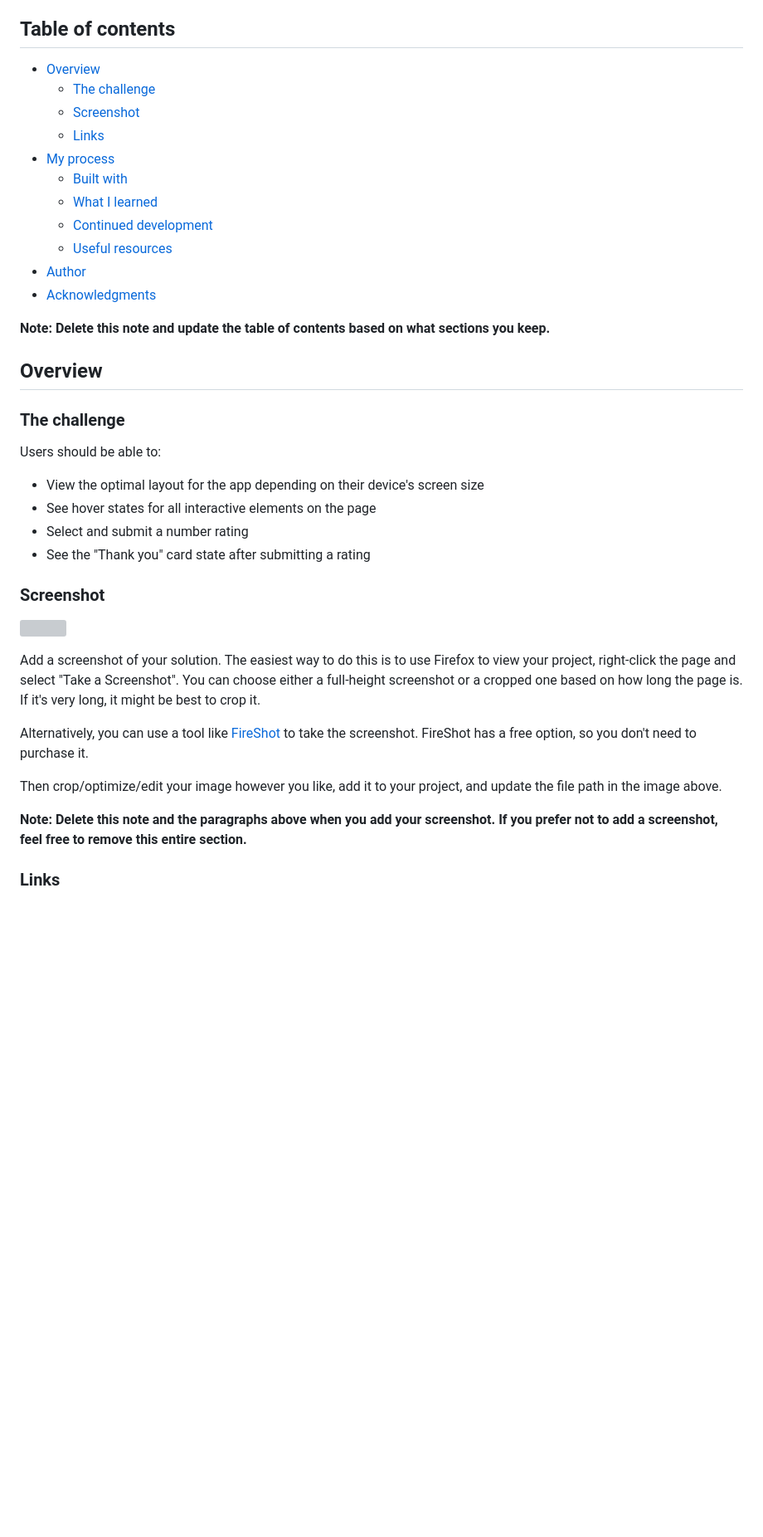
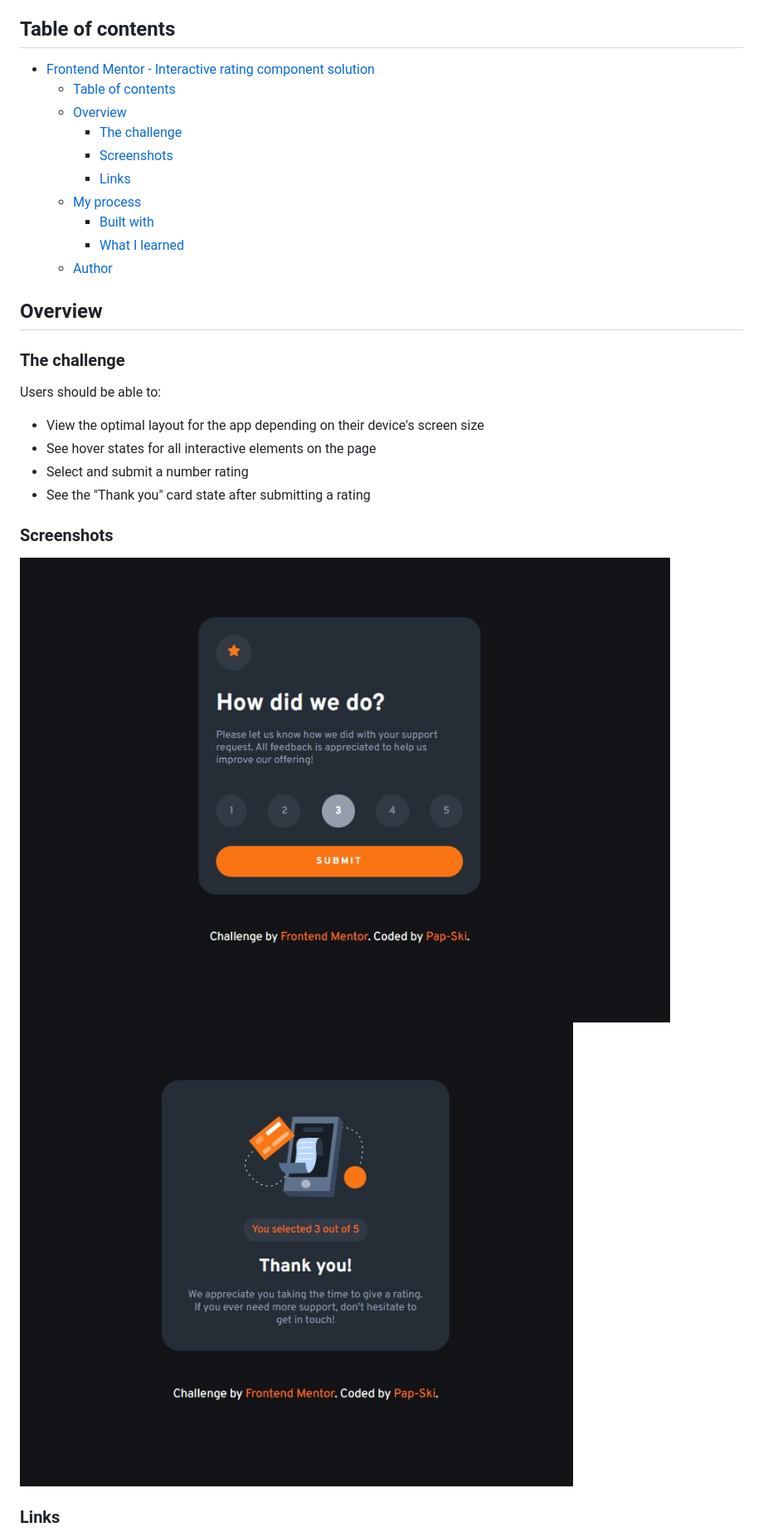
Before and after one commit to Pap-Ski/FEM_Interactive-Rating-Component, a Markdown page: README-template.md, the part around the change printed below. Shown: that part at 83% size. Drawn GitHub-style; pictures changed too: screenshot-rateRemark.jpg (added), screenshot-rateSelection.jpg (added); blank space fills up the shorter version; grey boxes are pictures that could not be loaded.

Commit message:
Refactored rate-selection

```diff
--- a/README-template.md
+++ b/README-template.md
@@ -4,19 +4,16 @@ This is a solution to the [Interactive rating component challenge on Frontend Me
 
 ## Table of contents
 
-- [Overview](#overview)
-  - [The challenge](#the-challenge)
-  - [Screenshot](#screenshot)
-  - [Links](#links)
-- [My process](#my-process)
-  - [Built with](#built-with)
-  - [What I learned](#what-i-learned)
-  - [Continued development](#continued-development)
-  - [Useful resources](#useful-resources)
-- [Author](#author)
-- [Acknowledgments](#acknowledgments)
-
-**Note: Delete this note and update the table of contents based on what sections you keep.**
+- [Frontend Mentor - Interactive rating component solution](#frontend-mentor---interactive-rating-component-solution)
+  - [Table of contents](#table-of-contents)
+  - [Overview](#overview)
+    - [The challenge](#the-challenge)
+    - [Screenshots](#screenshots)
+    - [Links](#links)
+  - [My process](#my-process)
+    - [Built with](#built-with)
+    - [What I learned](#what-i-learned)
+  - [Author](#author)
 
 ## Overview
 
@@ -29,17 +26,10 @@ Users should be able to:
 - Select and submit a number rating
 - See the "Thank you" card state after submitting a rating
 
-### Screenshot
+### Screenshots
 
-![](./screenshot.jpg)
-
-Add a screenshot of your solution. The easiest way to do this is to use Firefox to view your project, right-click the page and select "Take a Screenshot". You can choose either a full-height screenshot or a cropped one based on how long the page is. If it's very long, it might be best to crop it.
-
-Alternatively, you can use a tool like [FireShot](https://getfireshot.com/) to take the screenshot. FireShot has a free option, so you don't need to purchase it.
-
-Then crop/optimize/edit your image however you like, add it to your project, and update the file path in the image above.
-
-**Note: Delete this note and the paragraphs above when you add your screenshot. If you prefer not to add a screenshot, feel free to remove this entire section.**
+![](./screenshot-rateSelection.jpg)
+![](./screenshot-rateRemark.jpg)
 
 ### Links
 
```
Also changed, not shown: other parts of README-template.md (+7 -40 lines), 3 other files.
